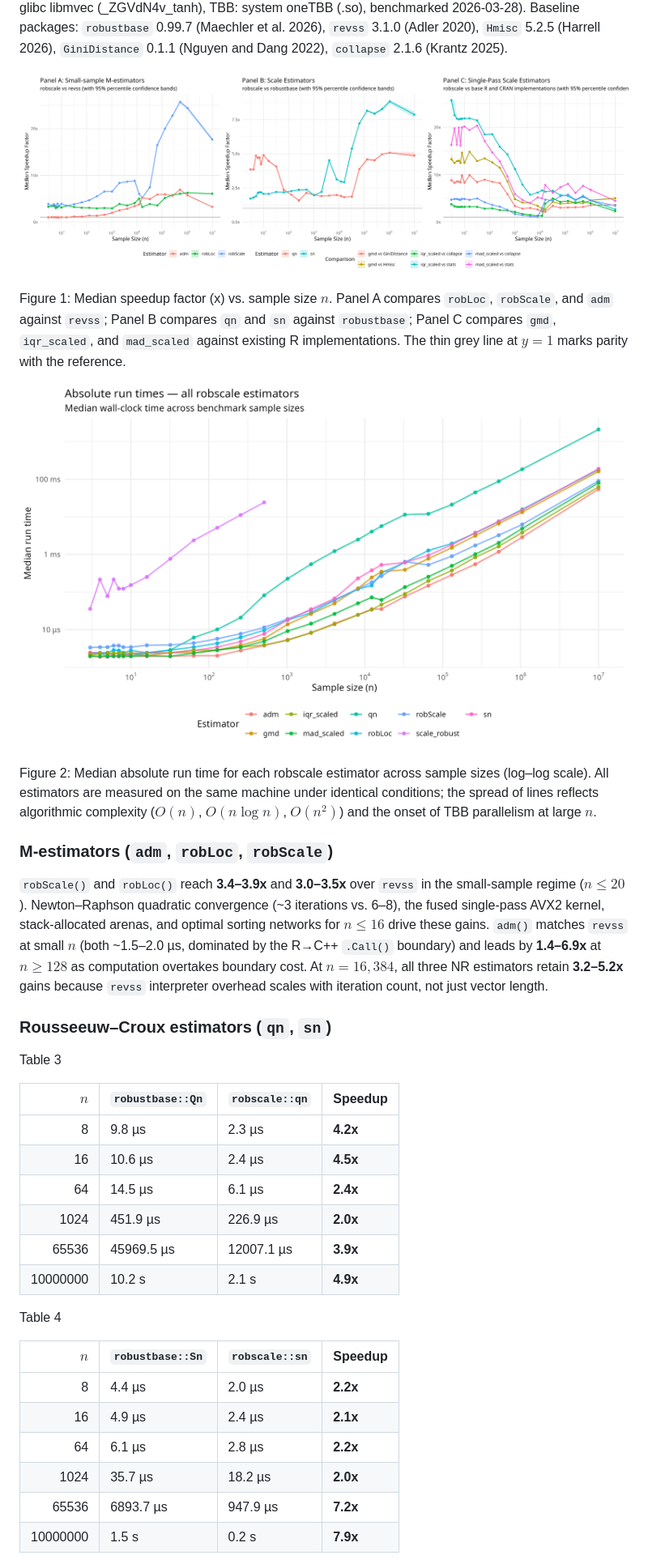
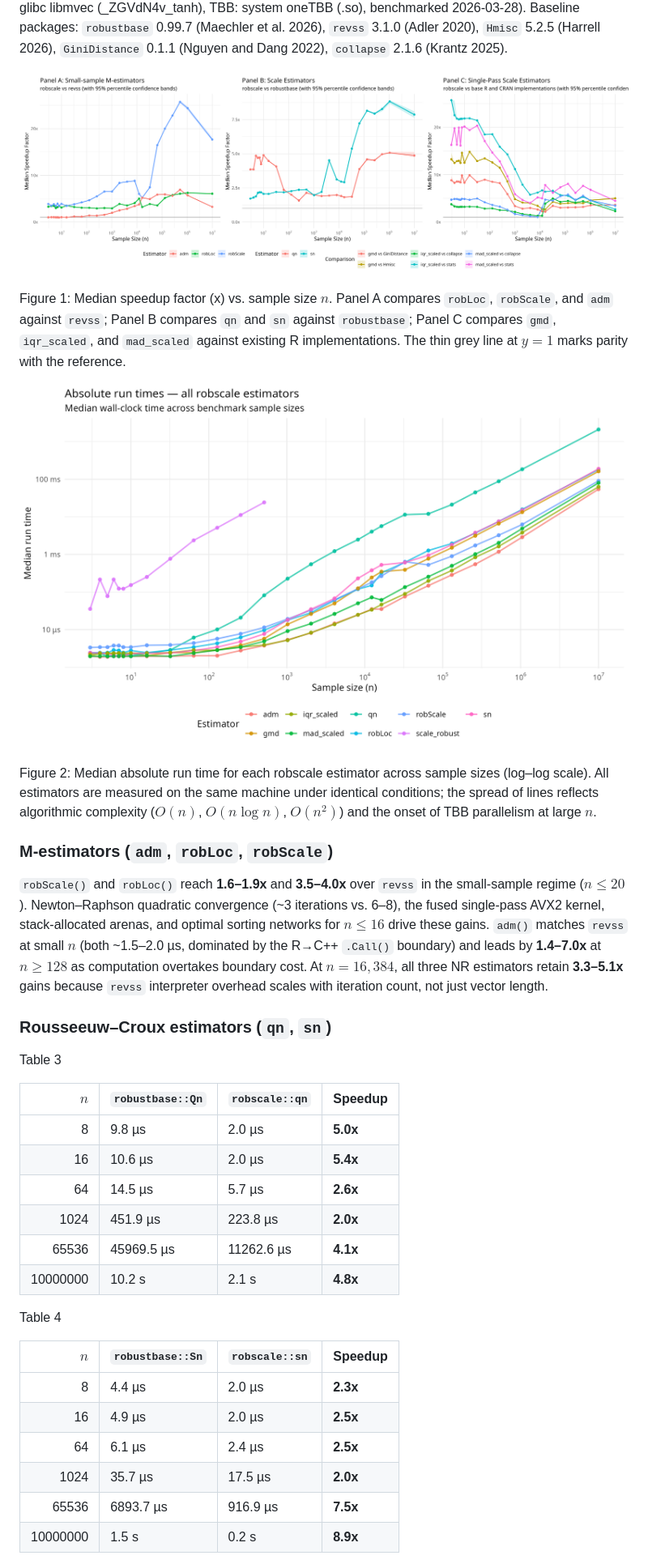
Before and after one commit to davdittrich/robscale, a Markdown page: README.md, the part around one of its changes. Shown at 81% size. GitHub-like rendering.

```diff
--- a/README.md
+++ b/README.md
@@ -511,38 +511,38 @@ Linux, R version 4.5.3 (2026-03-11), build flags:
 
 <div id="fig-benchmarks">
 
-![](benchmarks/speedup_fig.png)
+![](https://github.com/davdittrich/robscale/raw/main/benchmarks/speedup_fig.png)
 
-Figure 1: Median speedup factor (x) vs. sample size $n$. Panel A
+Figure 1: Median speedup factor (x) vs. sample size $`n`$. Panel A
 compares `robLoc`, `robScale`, and `adm` against `revss`; Panel B
 compares `qn` and `sn` against `robustbase`; Panel C compares `gmd`,
 `iqr_scaled`, and `mad_scaled` against existing R implementations. The
-thin grey line at $y = 1$ marks parity with the reference.
+thin grey line at $`y = 1`$ marks parity with the reference.
 
 </div>
 
 <div id="fig-absolute-timings">
 
-![](benchmarks/absolute_timing_fig.png)
+![](https://github.com/davdittrich/robscale/raw/main/benchmarks/absolute_timing_fig.png)
 
 Figure 2: Median absolute run time for each robscale estimator across
 sample sizes (log–log scale). All estimators are measured on the same
 machine under identical conditions; the spread of lines reflects
-algorithmic complexity ($O(n)$, $O(n \log n)$, $O(n^2)$) and the onset
-of TBB parallelism at large $n$.
+algorithmic complexity ($`O(n)`$, $`O(n \log n)`$, $`O(n^2)`$) and the onset
+of TBB parallelism at large $`n`$.
 
 </div>
 
 ### M-estimators (`adm`, `robLoc`, `robScale`)
 
-`robScale()` and `robLoc()` reach **3.4–3.9x** and **3.0–3.5x** over
-`revss` in the small-sample regime ($n \le 20$). Newton–Raphson
+`robScale()` and `robLoc()` reach **1.6–1.9x** and **3.5–4.0x** over
+`revss` in the small-sample regime ($`n \le 20`$). Newton–Raphson
 quadratic convergence (~3 iterations vs. 6–8), the fused single-pass
 AVX2 kernel, stack-allocated arenas, and optimal sorting networks for
-$n \le 16$ drive these gains. `adm()` matches `revss` at small $n$ (both
+$`n \le 16`$ drive these gains. `adm()` matches `revss` at small $`n`$ (both
 ~1.5–2.0 µs, dominated by the R→C++ `.Call()` boundary) and leads by
-**1.4–6.9x** at $n \ge 128$ as computation overtakes boundary cost. At
-$n = 16{,}384$, all three NR estimators retain **3.2–5.2x** gains
+**1.4–7.0x** at $`n \ge 128`$ as computation overtakes boundary cost. At
+$`n = 16{,}384`$, all three NR estimators retain **3.3–5.1x** gains
 because `revss` interpreter overhead scales with iteration count, not
 just vector length.
 
@@ -552,14 +552,14 @@ just vector length.
 
 Table 3
 
-|      $n$ | `robustbase::Qn` | `robscale::qn` | Speedup  |
+|      $`n`$ | `robustbase::Qn` | `robscale::qn` | Speedup  |
 |---------:|:-----------------|:---------------|:---------|
-|        8 | 9.8 µs           | 2.3 µs         | **4.2x** |
-|       16 | 10.6 µs          | 2.4 µs         | **4.5x** |
-|       64 | 14.5 µs          | 6.1 µs         | **2.4x** |
-|     1024 | 451.9 µs         | 226.9 µs       | **2.0x** |
-|    65536 | 45969.5 µs       | 12007.1 µs     | **3.9x** |
-| 10000000 | 10.2 s           | 2.1 s          | **4.9x** |
+|        8 | 9.8 µs           | 2.0 µs         | **5.0x** |
+|       16 | 10.6 µs          | 2.0 µs         | **5.4x** |
+|       64 | 14.5 µs          | 5.7 µs         | **2.6x** |
+|     1024 | 451.9 µs         | 223.8 µs       | **2.0x** |
+|    65536 | 45969.5 µs       | 11262.6 µs     | **4.1x** |
+| 10000000 | 10.2 s           | 2.1 s          | **4.8x** |
 
 </div>
 
@@ -567,14 +567,14 @@ Table 3
 
 Table 4
 
-|      $n$ | `robustbase::Sn` | `robscale::sn` | Speedup  |
+|      $`n`$ | `robustbase::Sn` | `robscale::sn` | Speedup  |
 |---------:|:-----------------|:---------------|:---------|
-|        8 | 4.4 µs           | 2.0 µs         | **2.2x** |
-|       16 | 4.9 µs           | 2.4 µs         | **2.1x** |
-|       64 | 6.1 µs           | 2.8 µs         | **2.2x** |
-|     1024 | 35.7 µs          | 18.2 µs        | **2.0x** |
-|    65536 | 6893.7 µs        | 947.9 µs       | **7.2x** |
-| 10000000 | 1.5 s            | 0.2 s          | **7.9x** |
+|        8 | 4.4 µs           | 2.0 µs         | **2.3x** |
+|       16 | 4.9 µs           | 2.0 µs         | **2.5x** |
+|       64 | 6.1 µs           | 2.4 µs         | **2.5x** |
+|     1024 | 35.7 µs          | 17.5 µs        | **2.0x** |
+|    65536 | 6893.7 µs        | 916.9 µs       | **7.5x** |
+| 10000000 | 1.5 s            | 0.2 s          | **8.9x** |
 
 </div>
 
```
Also changed, not shown: other parts of README.md (+119 -119 lines).
